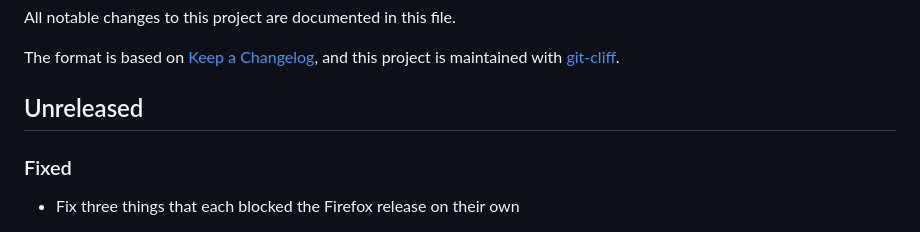
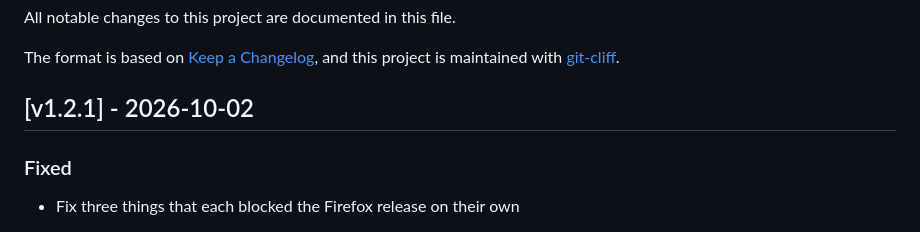
Before and after one commit to AshutoshSajan/ludo-and-snake-and-ladder, a Markdown page: CHANGELOG.md, the part around the change. Rendered like a GitHub page.

Commit message:
chore: regenerate changelog for the v1.2.1 tag

```diff
--- a/CHANGELOG.md
+++ b/CHANGELOG.md
@@ -5,7 +5,7 @@ All notable changes to this project are documented in this file.
 The format is based on [Keep a Changelog](https://keepachangelog.com/en/1.1.0/),
 and this project is maintained with [git-cliff](https://git-cliff.org).
 
-## Unreleased
+## [v1.2.1] - 2026-10-02
 ### Fixed
 - Fix three things that each blocked the Firefox release on their own
 ### Other
```
